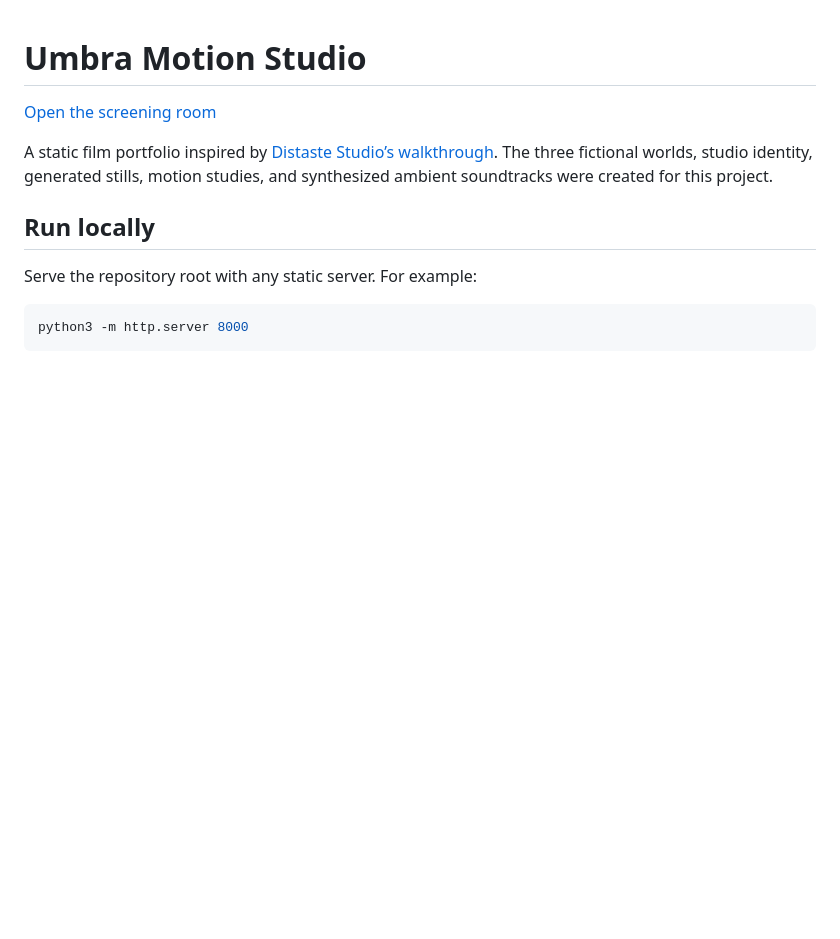
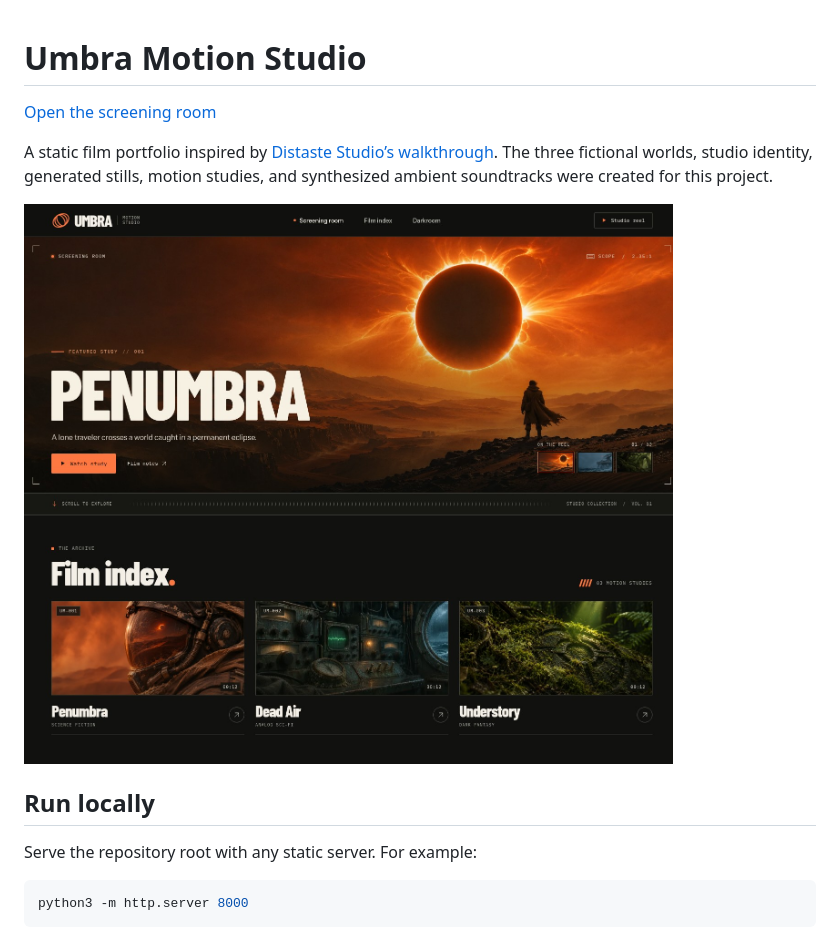
Before and after one commit to SamarPuL/umbra-motion-studio, a Markdown page: README.md, the part around the change. GitHub-like rendering; pictures changed too: assets/screening-room.jpg (added); blank space fills up the shorter version.

Commit message:
Preserve playback when reopening the screening room and include a site preview

```diff
--- a/README.md
+++ b/README.md
@@ -3,6 +3,8 @@
 [Open the screening room](https://samarpul.github.io/umbra-motion-studio/)
 
 A static film portfolio inspired by [Distaste Studio’s walkthrough](https://www.youtube.com/watch?v=gf_l2e6PPAE). The three fictional worlds, studio identity, generated stills, motion studies, and synthesized ambient soundtracks were created for this project.
+
+![Umbra screening room and film index](assets/screening-room.jpg)
 
 ## Run locally
 
```
Also changed, not shown: 2 other files.
